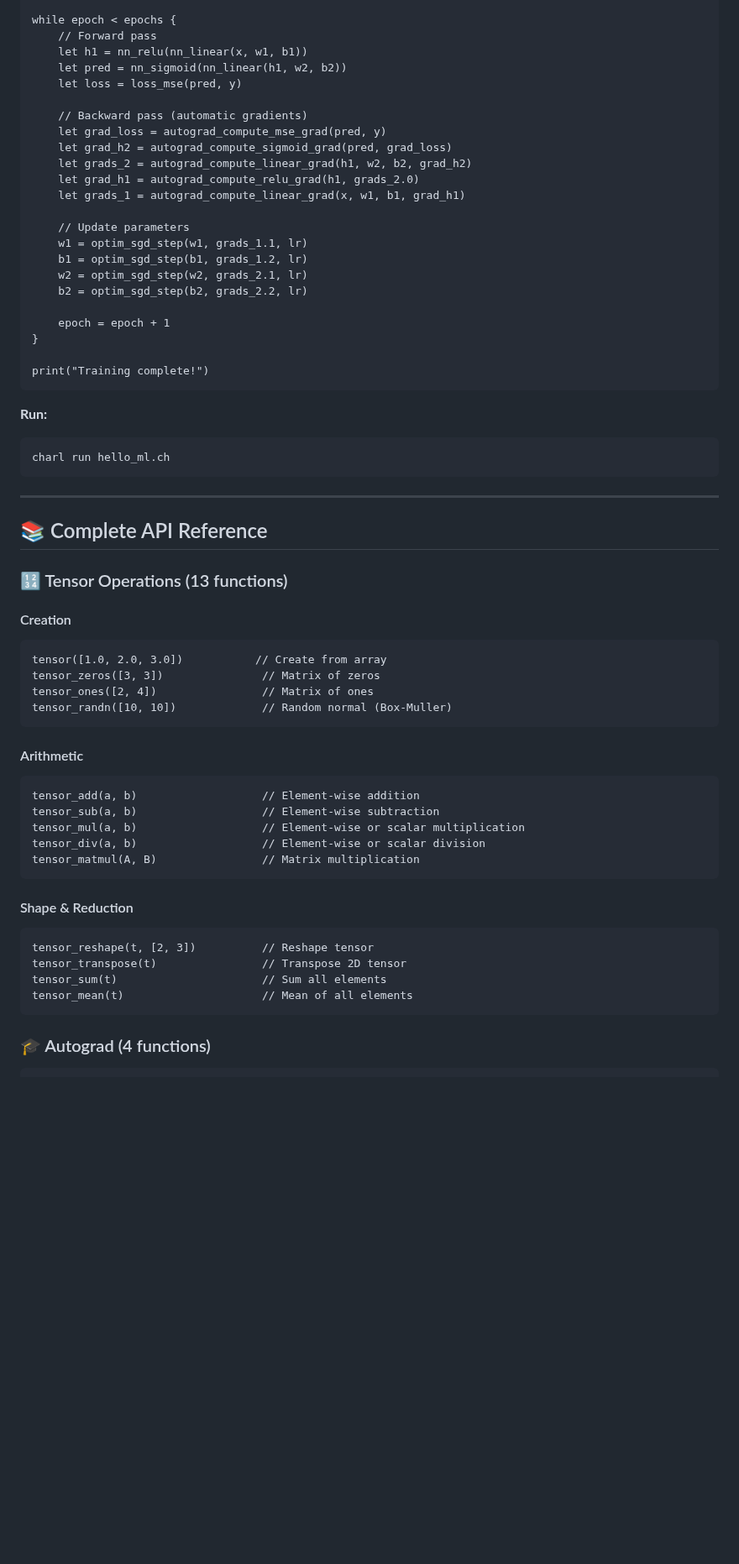
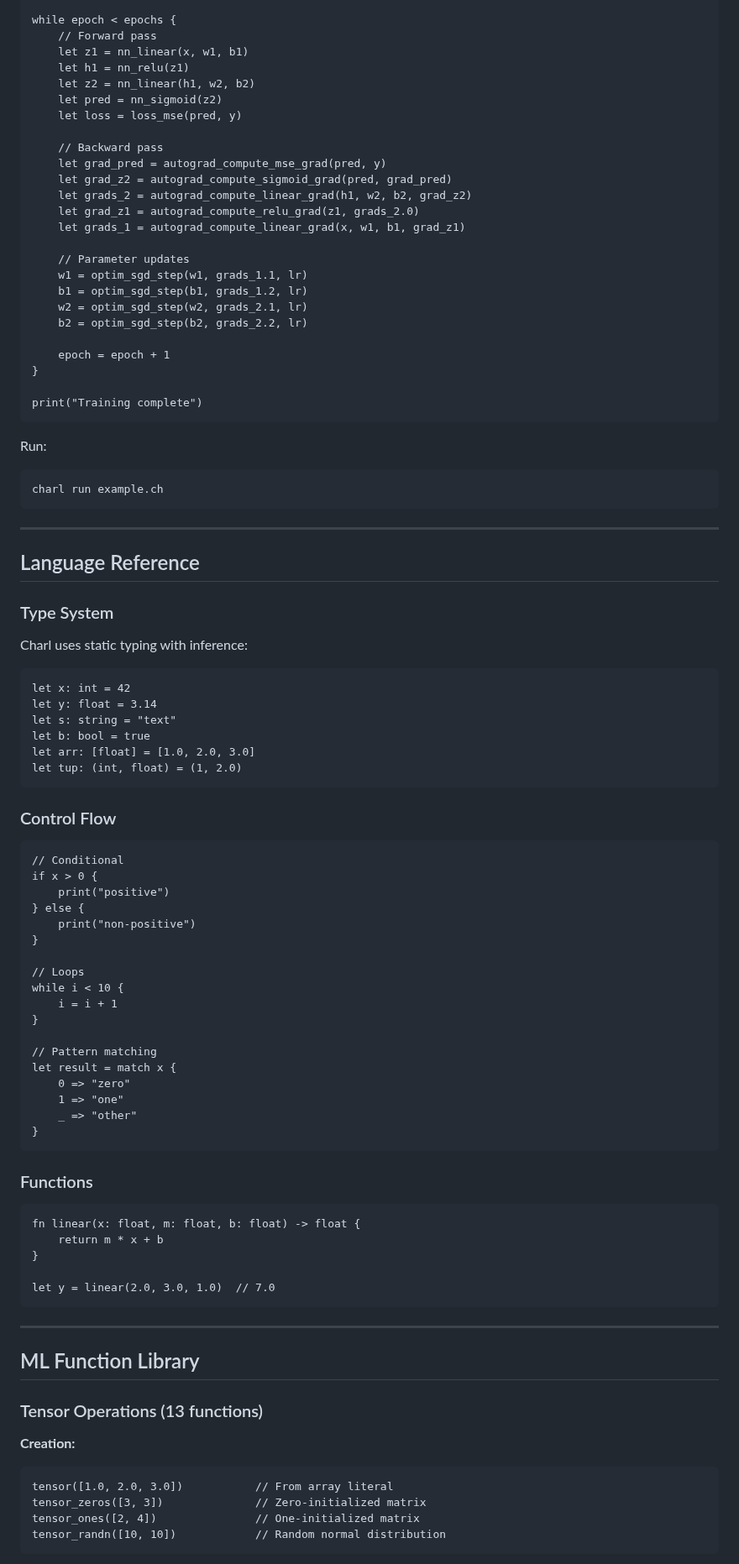
Before and after one commit to charlcoding-stack/charlcode, a Markdown page: README.md, the part around one of its changes. Shown at 84% size. GitHub-like rendering; blank space fills up the shorter version.

````diff
--- a/README.md
+++ b/README.md
@@ -83,18 +95,20 @@ let epoch = 0
 
 while epoch < epochs {
     // Forward pass
-    let h1 = nn_relu(nn_linear(x, w1, b1))
-    let pred = nn_sigmoid(nn_linear(h1, w2, b2))
+    let z1 = nn_linear(x, w1, b1)
+    let h1 = nn_relu(z1)
+    let z2 = nn_linear(h1, w2, b2)
+    let pred = nn_sigmoid(z2)
     let loss = loss_mse(pred, y)
 
-    // Backward pass (automatic gradients)
-    let grad_loss = autograd_compute_mse_grad(pred, y)
-    let grad_h2 = autograd_compute_sigmoid_grad(pred, grad_loss)
-    let grads_2 = autograd_compute_linear_grad(h1, w2, b2, grad_h2)
-    let grad_h1 = autograd_compute_relu_grad(h1, grads_2.0)
-    let grads_1 = autograd_compute_linear_grad(x, w1, b1, grad_h1)
+    // Backward pass
+    let grad_pred = autograd_compute_mse_grad(pred, y)
+    let grad_z2 = autograd_compute_sigmoid_grad(pred, grad_pred)
+    let grads_2 = autograd_compute_linear_grad(h1, w2, b2, grad_z2)
+    let grad_z1 = autograd_compute_relu_grad(z1, grads_2.0)
+    let grads_1 = autograd_compute_linear_grad(x, w1, b1, grad_z1)
 
-    // Update parameters
+    // Parameter updates
     w1 = optim_sgd_step(w1, grads_1.1, lr)
     b1 = optim_sgd_step(b1, grads_1.2, lr)
     w2 = optim_sgd_step(w2, grads_2.1, lr)
@@ -103,43 +117,75 @@ while epoch < epochs {
     epoch = epoch + 1
 }
 
-print("Training complete!")
+print("Training complete")
 ```
 
-**Run:**
+Run:
 ```bash
-charl run hello_ml.ch
+charl run example.ch
 ```
 
 ---
 
-## 📚 Complete API Reference
+## Language Reference
 
-### 🔢 Tensor Operations (13 functions)
+### Type System
 
-#### Creation
+Charl uses static typing with inference:
+
 ```charl
-tensor([1.0, 2.0, 3.0])           // Create from array
-tensor_zeros([3, 3])               // Matrix of zeros
-tensor_ones([2, 4])                // Matrix of ones
-tensor_randn([10, 10])             // Random normal (Box-Muller)
+let x: int = 42
+let y: float = 3.14
+let s: string = "text"
+let b: bool = true
+let arr: [float] = [1.0, 2.0, 3.0]
+let tup: (int, float) = (1, 2.0)
 ```
 
-#### Arithmetic
+### Control Flow
+
 ```charl
-tensor_add(a, b)                   // Element-wise addition
-tensor_sub(a, b)                   // Element-wise subtraction
-tensor_mul(a, b)                   // Element-wise or scalar multiplication
-tensor_div(a, b)                   // Element-wise or scalar division
-tensor_matmul(A, B)                // Matrix multiplication
+// Conditional
+if x > 0 {
+    print("positive")
+} else {
+    print("non-positive")
+}
+
+// Loops
+while i < 10 {
+    i = i + 1
+}
+
+// Pattern matching
+let result = match x {
+    0 => "zero"
+    1 => "one"
+    _ => "other"
+}
 ```
 
-#### Shape & Reduction
+### Functions
+
 ```charl
-tensor_reshape(t, [2, 3])          // Reshape tensor
-tensor_transpose(t)                // Transpose 2D tensor
-tensor_sum(t)                      // Sum all elements
-tensor_mean(t)                     // Mean of all elements
+fn linear(x: float, m: float, b: float) -> float {
+    return m * x + b
+}
+
+let y = linear(2.0, 3.0, 1.0)  // 7.0
 ```
 
-### 🎓 Autograd (4 functions)
+---
+
+## ML Function Library
+
+### Tensor Operations (13 functions)
+
+**Creation:**
+```charl
+tensor([1.0, 2.0, 3.0])           // From array literal
+tensor_zeros([3, 3])              // Zero-initialized matrix
+tensor_ones([2, 4])               // One-initialized matrix
+tensor_randn([10, 10])            // Random normal distribution
+```
+
````
Also changed, not shown: other parts of README.md (+254 -301 lines).
